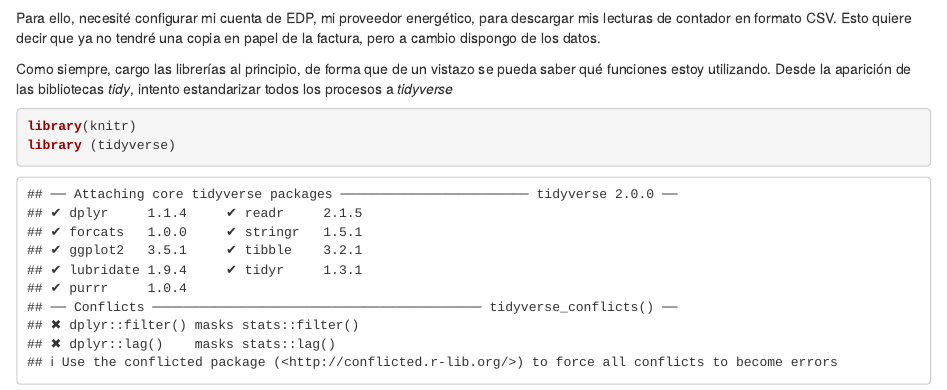
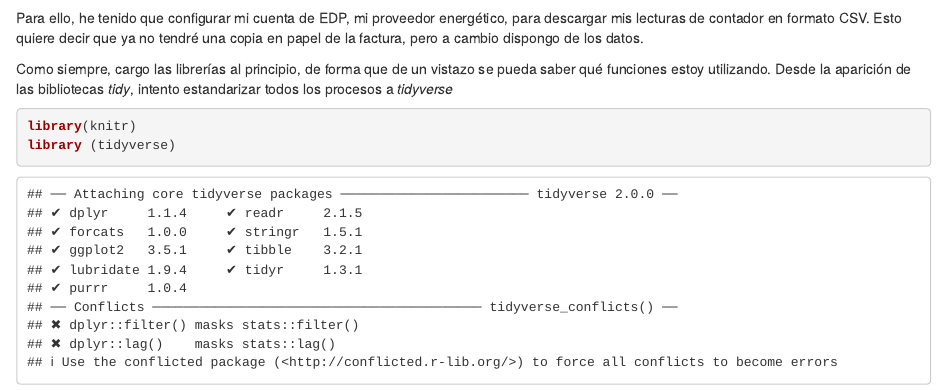
Before and after one commit to juanriera/juanriera.github.io, an R Markdown document (_posts/2019-12-01-leyendo-lecturas/leyendo-lecturas.Rmd): the page in a window 1100 px wide, from 940 px down. Rendered offline with R 4.5, knitr and Pandoc, with nearby package versions; drawn as R Markdown's standard HTML page in place of the format the file asks for.

Commit message:
Corrección 16/1

````diff
--- a/_posts/2019-12-01-leyendo-lecturas/leyendo-lecturas.Rmd
+++ b/_posts/2019-12-01-leyendo-lecturas/leyendo-lecturas.Rmd
@@ -32,7 +32,7 @@ De esta factura, lo que me interesa especialmente es recuperar los datos de cons
 knitr::include_graphics('IMG_4184_detalle.JPG')
 ```
 
-Para ello, necesité configurar mi cuenta de EDP, mi proveedor energético, para descargar mis lecturas de contador en formato CSV. Esto quiere decir que ya no tendré una copia en papel de la factura, pero a cambio dispongo de los datos.
+Para ello, he tenido que configurar mi cuenta de EDP, mi proveedor energético, para descargar mis lecturas de contador en formato CSV. Esto quiere decir que ya no tendré una copia en papel de la factura, pero a cambio dispongo de los datos.
 
 Como siempre, cargo las librerías al principio, de forma que de un vistazo se pueda saber qué funciones estoy utilizando. Desde la aparición de las bibliotecas *tidy*, intento estandarizar todos los procesos a *tidyverse*
 
````
Also changed, not shown: _posts/2019-12-01-leyendo-lecturas/leyendo-lecturas.html, docs/posts/posts.json, 2 other files.
